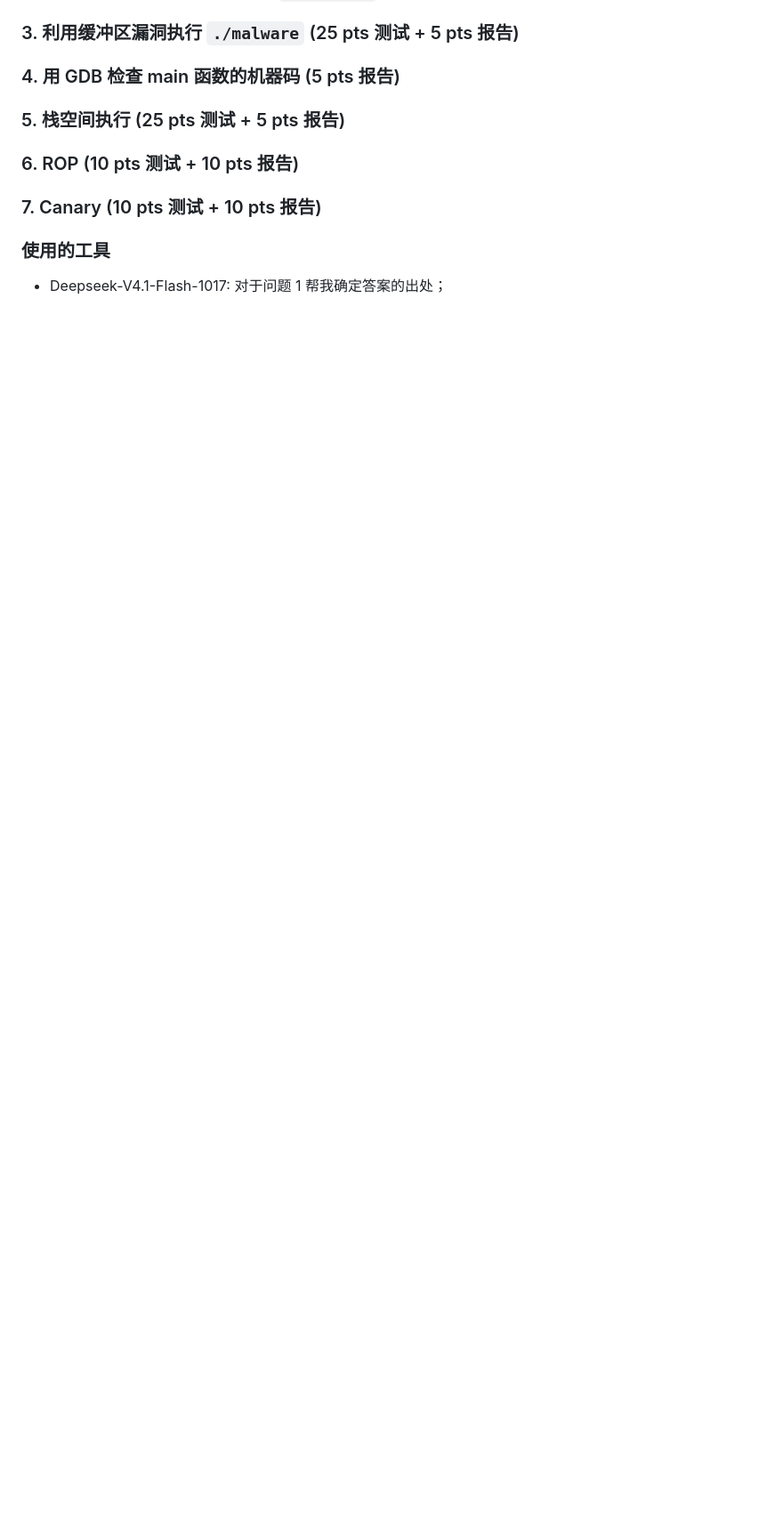
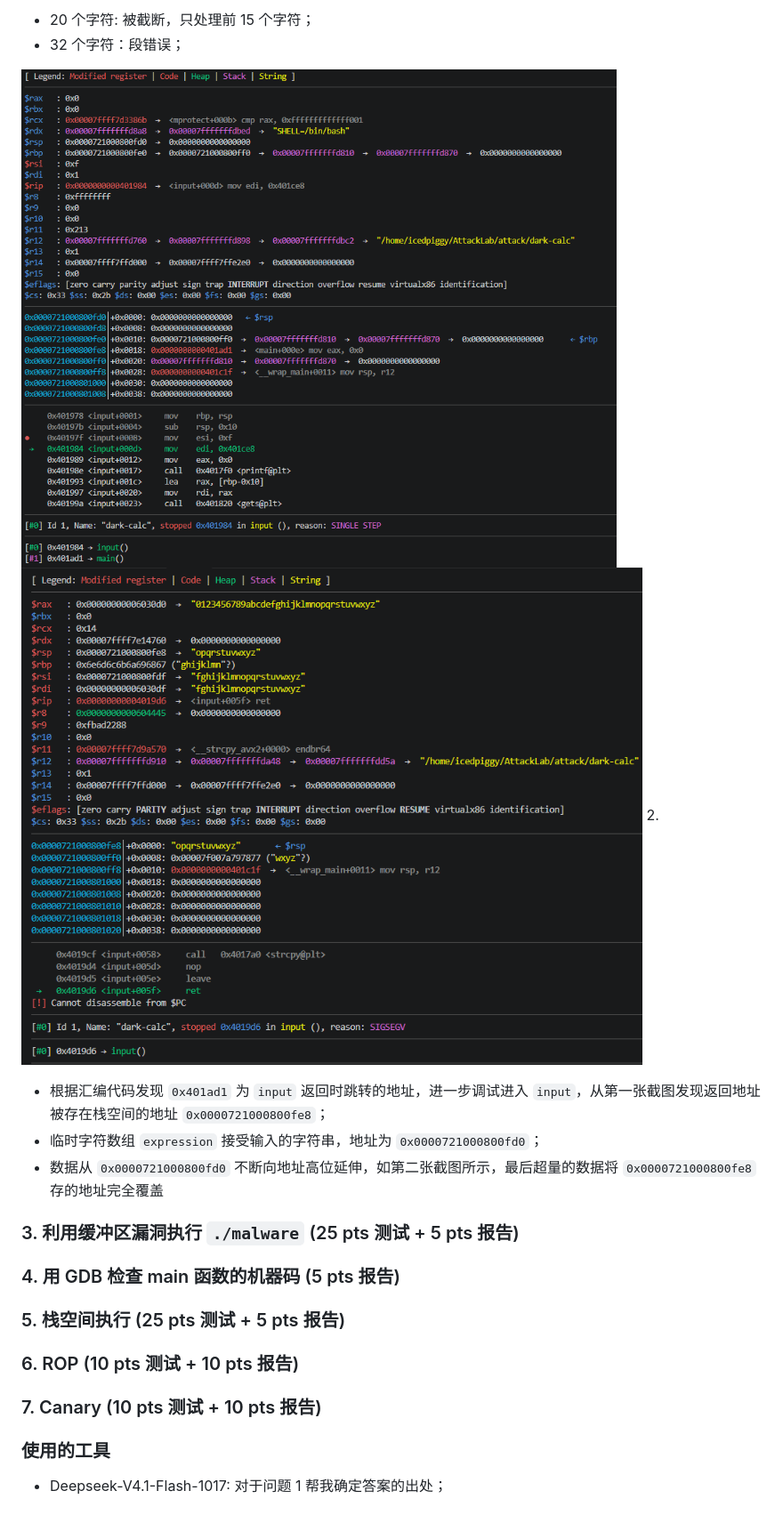
Before and after one commit to Icedpiggy/AttackLab, a Markdown page: report.md, the part around one of its changes. Shown at 89% size. Drawn GitHub-style; pictures changed too: assets/2-2-1.png (added), assets/2-2-2.png (added); blank space fills up the shorter version.

Commit message:
Task 2

```diff
--- a/report.md
+++ b/report.md
@@ -25,4 +26,14 @@
 
+1.
+- 20 个字符: 被截断，只处理前 15 个字符；
+- 32 个字符：段错误；
+
+![2-2-1](assets/2-2-1.png)
+![2-2-2](assets/2-2-2.png)
+2.
+- 根据汇编代码发现 `0x401ad1` 为 `input` 返回时跳转的地址，进一步调试进入 `input`，从第一张截图发现返回地址被存在栈空间的地址 `0x0000721000800fe8`；
+- 临时字符数组 `expression` 接受输入的字符串，地址为 `0x0000721000800fd0`；
+- 数据从 `0x0000721000800fd0` 不断向地址高位延伸，如第二张截图所示，最后超量的数据将 `0x0000721000800fe8` 存的地址完全覆盖
 
 ### 3. 利用缓冲区漏洞执行 `./malware` (25 pts 测试 + 5 pts 报告)
 
```
Also changed, not shown: other parts of report.md (+1 -0 lines), assets/2-1.png (added), 1 other file.
